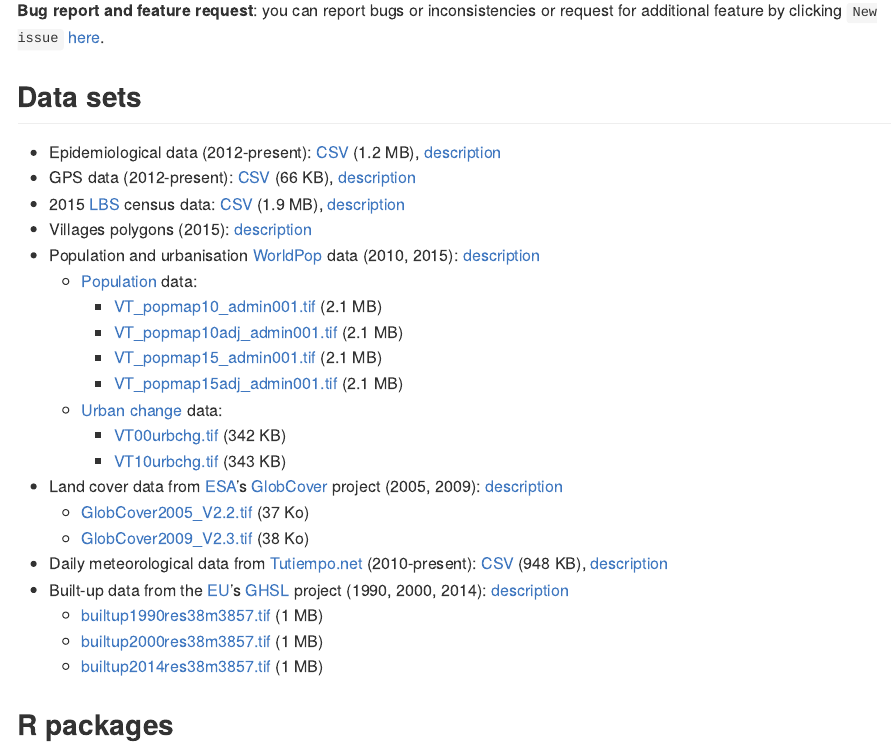
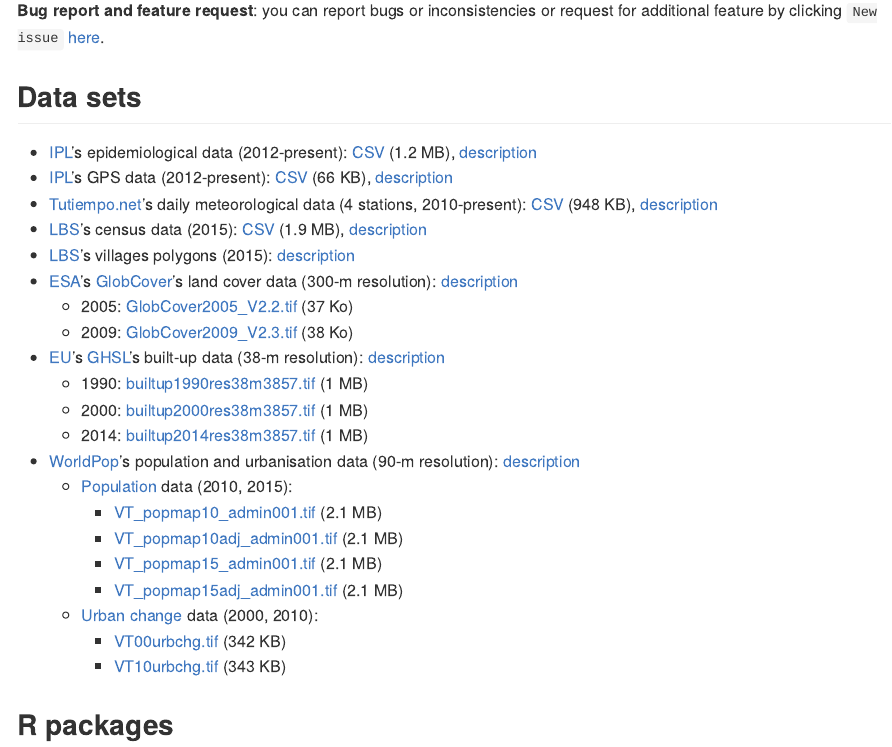
Before and after one commit to ecomore2/ecomore2.github.io, an R Markdown document (README.Rmd): the page in a window 1100 px wide, from 410 px down. The pictures show the output file README.md that the author committed with the source, drawn offline in the style of GitHub.

Commit message:
Updating the website

```diff
--- a/README.Rmd
+++ b/README.Rmd
@@ -34,31 +34,30 @@
 
 ## Data sets
 
-* Epidemiological data (2012-present): [CSV](https://raw.githubusercontent.com/ecomore2/pacs/master/data/pacs.csv) (1.2 MB), [description](https://ecomore2.github.io/pacs)
-* GPS data (2012-present): [CSV](https://raw.githubusercontent.com/ecomore2/gps/master/data/gps.csv) (66 KB), [description](https://ecomore2.github.io/gps)
-* 2015 [LBS](https://www.lsb.gov.la) census data: [CSV](https://raw.githubusercontent.com/ecomore2/census/master/data/census.csv) (1.9 MB), [description](https://ecomore2.github.io/census)
-* Villages polygons (2015): [description](https://ecomore2.github.io/villages-polygons)
-* Population and urbanisation [WorldPop](https://www.worldpop.org) data (2010, 2015): [description](https://ecomore2.github.io/worldpop)
-   + [Population](https://www.worldpop.org/geodata/summary?id=61) data:
+* [IPL](http://www.pasteur.la)'s epidemiological data (2012-present): [CSV](https://raw.githubusercontent.com/ecomore2/pacs/master/data/pacs.csv) (1.2 MB), [description](https://ecomore2.github.io/pacs)
+* [IPL](http://www.pasteur.la)'s GPS data (2012-present): [CSV](https://raw.githubusercontent.com/ecomore2/gps/master/data/gps.csv) (66 KB), [description](https://ecomore2.github.io/gps)
+* [Tutiempo.net](https://en.tutiempo.net)'s daily meteorological data (4 stations, 2010-present): [CSV](https://raw.githubusercontent.com/ecomore2/meteo/master/data/meteo.csv) (948 KB), [description](https://ecomore2.github.io/meteo)
+* [LBS](https://www.lsb.gov.la)'s census data (2015): [CSV](https://raw.githubusercontent.com/ecomore2/census/master/data/census.csv) (1.9 MB), [description](https://ecomore2.github.io/census)
+* [LBS](https://www.lsb.gov.la)'s villages polygons (2015): [description](https://ecomore2.github.io/villages-polygons)
+* [ESA](https://www.esa.int)'s
+  [GlobCover](http://due.esrin.esa.int/page_globcover.php)'s land cover data (300-m resolution):
+  [description](https://ecomore2.github.io/globcover)
+   + 2005: [GlobCover2005_V2.2.tif](https://www.dropbox.com/s/gp790fng3awwb7t/Globcover2005_V2.2.tif?raw=1) (37 Ko)
+   + 2009: [GlobCover2009_V2.3.tif](https://www.dropbox.com/s/d2fdtq8jofs38tf/Globcover2009_V2.3.tif?raw=1) (38 Ko)
+* [EU](https://ec.europa.eu/jrc/en)'s
+  [GHSL](https://ghsl.jrc.ec.europa.eu)'s built-up data (38-m resolution): [description](https://ecomore2.github.io/ghsl)
+   + 1990: [builtup1990res38m3857.tif](https://www.dropbox.com/s/4sxdsmj0s2nxy5c/builtup1990res38m3857.tif?raw=1) (1 MB)
+   + 2000: [builtup2000res38m3857.tif](https://www.dropbox.com/s/en0u787brvk75pe/builtup2000res38m3857.tif?raw=1) (1 MB)
+   + 2014: [builtup2014res38m3857.tif](https://www.dropbox.com/s/0jxx754zudgldf2/builtup2014res38m3857.tif?raw=1) (1 MB)
+* [WorldPop](https://www.worldpop.org)'s population and urbanisation data (90-m resolution): [description](https://ecomore2.github.io/worldpop)
+   + [Population](https://www.worldpop.org/geodata/summary?id=61) data (2010, 2015):
       - [VT_popmap10_admin001.tif](https://www.dropbox.com/s/b1byouuilije6ly/VT_popmap10_admin001.tif?raw=1) (2.1 MB)
       - [VT_popmap10adj_admin001.tif](https://www.dropbox.com/s/9ottfpf34oznywx/VT_popmap10adj_admin001.tif?raw=1) (2.1 MB)
       - [VT_popmap15_admin001.tif](https://www.dropbox.com/s/kc8rq5mh6tq2sxk/VT_popmap15_admin001.tif?raw=1) (2.1 MB)
       - [VT_popmap15adj_admin001.tif](https://www.dropbox.com/s/snthubnbx2i4en5/VT_popmap15adj_admin001.tif?raw=1) (2.1 MB)
-   + [Urban change](https://www.worldpop.org/geodata/summary?id=1228) data:
+   + [Urban change](https://www.worldpop.org/geodata/summary?id=1228) data (2000, 2010):
       - [VT00urbchg.tif](https://www.dropbox.com/s/wdl4mqvod5w0x2t/VT00urbchg.tif?raw=1) (342 KB)
       - [VT10urbchg.tif](https://www.dropbox.com/s/n8hqh2vs6b72fmi/VT10urbchg.tif?raw=1) (343 KB)
-* Land cover data from [ESA](https://www.esa.int)'s
-[GlobCover](http://due.esrin.esa.int/page_globcover.php) project (2005, 2009):
-[description](https://ecomore2.github.io/globcover)
-   + [GlobCover2005_V2.2.tif](https://www.dropbox.com/s/gp790fng3awwb7t/Globcover2005_V2.2.tif?raw=1) (37 Ko)
-   + [GlobCover2009_V2.3.tif](https://www.dropbox.com/s/d2fdtq8jofs38tf/Globcover2009_V2.3.tif?raw=1) (38 Ko)
-* Daily meteorological data from [Tutiempo.net](https://en.tutiempo.net) (2010-present): [CSV](https://raw.githubusercontent.com/ecomore2/meteo/master/data/meteo.csv) (948 KB), [description](https://ecomore2.github.io/meteo)
-* Built-up data from the [EU](https://ec.europa.eu/jrc/en)'s
-[GHSL](https://ghsl.jrc.ec.europa.eu) project (1990, 2000, 2014): [description](https://ecomore2.github.io/ghsl)
-   + [builtup1990res38m3857.tif](https://www.dropbox.com/s/4sxdsmj0s2nxy5c/builtup1990res38m3857.tif?raw=1) (1 MB)
-   + [builtup2000res38m3857.tif](https://www.dropbox.com/s/en0u787brvk75pe/builtup2000res38m3857.tif?raw=1) (1 MB)
-   + [builtup2014res38m3857.tif](https://www.dropbox.com/s/0jxx754zudgldf2/builtup2014res38m3857.tif?raw=1) (1 MB)
-
 
 ## R packages
 
```
Also changed, not shown: README.md.
